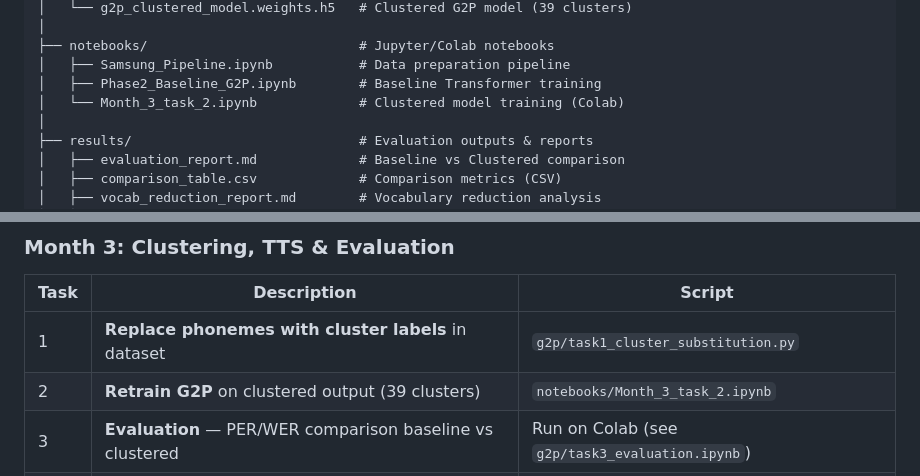
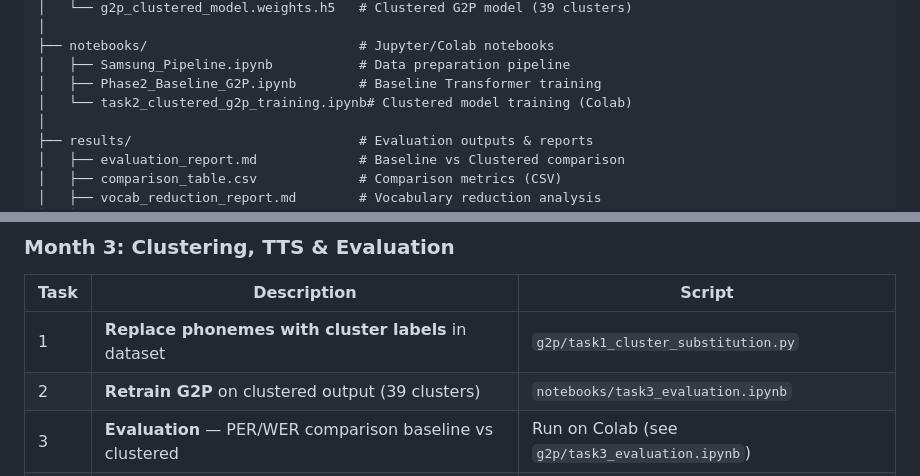
Before and after one commit to md-arshaq/Multilingual-g2p, a Markdown page: README.md, 2 parts joined by grey strips. Drawn GitHub-style.

```diff
--- a/README.md
+++ b/README.md
@@ -60,7 +60,7 @@ A multilingual G2P system for Indian languages (Hindi, Gujarati, Marathi) that c
 ├── notebooks/                           # Jupyter/Colab notebooks
 │   ├── Samsung_Pipeline.ipynb           # Data preparation pipeline
 │   ├── Phase2_Baseline_G2P.ipynb        # Baseline Transformer training
-│   └── Month_3_task_2.ipynb             # Clustered model training (Colab)
+│   └── task2_clustered_g2p_training.ipynb# Clustered model training (Colab)
 │
 ├── results/                             # Evaluation outputs & reports
 │   ├── evaluation_report.md             # Baseline vs Clustered comparison
@@ -96,7 +96,7 @@ A multilingual G2P system for Indian languages (Hindi, Gujarati, Marathi) that c
 | Task | Description | Script |
 |------|-------------|--------|
 | 1 | **Replace phonemes with cluster labels** in dataset | `g2p/task1_cluster_substitution.py` |
-| 2 | **Retrain G2P** on clustered output (39 clusters) | `notebooks/Month_3_task_2.ipynb` |
+| 2 | **Retrain G2P** on clustered output (39 clusters) | `notebooks/task3_evaluation.ipynb` |
 | 3 | **Evaluation** — PER/WER comparison baseline vs clustered | Run on Colab (see `g2p/task3_evaluation.ipynb`) |
 | 4 | **TTS Model Selection** — Research & recommend | `docs/tts_model_selection.md` |
 | 5 | **TTS Data Preparation** | `g2p/task5_tts_data_prep.py` |
```
